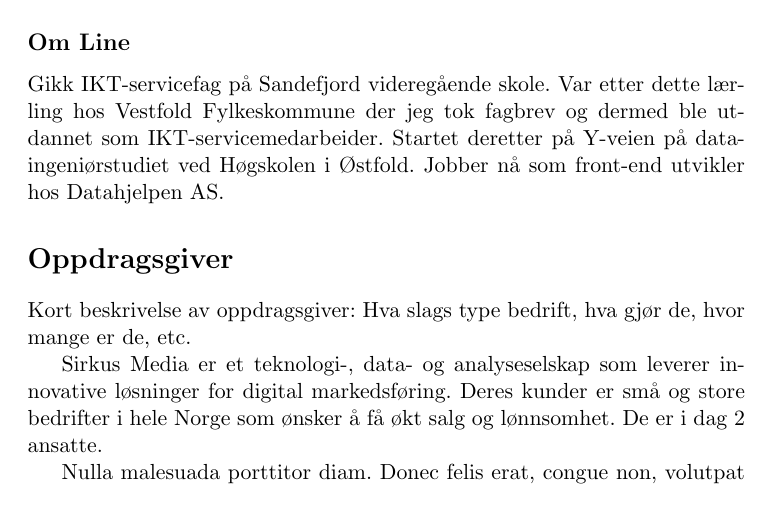
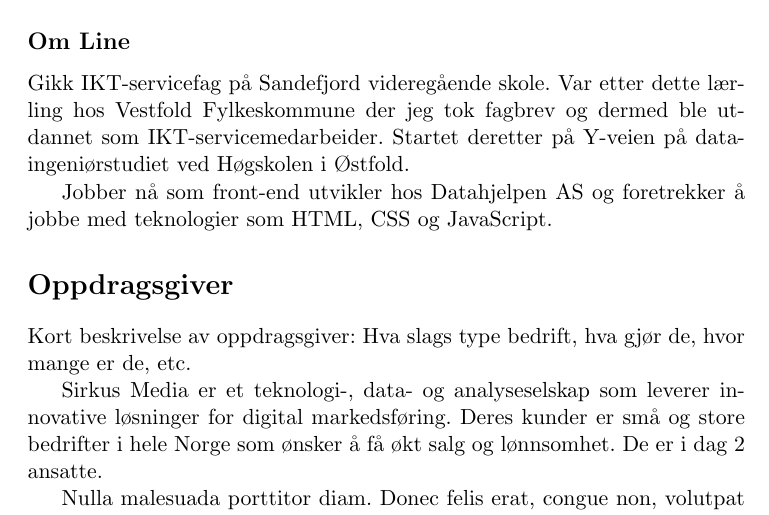
Before and after one commit to b019-g13/Forprosjektrapport, a LaTeX document (forprosjekt.tex): part of page 2 of 5, cut so that both start at the same text. Compiled offline with pdfLaTeX.

Commit message:
Om Bereket

```diff
--- a/forprosjekt.tex
+++ b/forprosjekt.tex
@@ -32,7 +32,9 @@
 Jobber nå som daglig leder hos Datahjelpen AS, hvor arbeidsoppgavene innebærer utvikling som full-stack og en del DevOps. Liker å jobbe med teknologier som HTML, CSS, JavaScript, Node, React, PHP og Linux.
 
 \subsection*{Om Line}
-Gikk IKT-servicefag på Sandefjord videregående skole. Var etter dette lærling hos Vestfold Fylkeskommune der jeg tok fagbrev og dermed ble utdannet som IKT-servicemedarbeider. Startet deretter på Y-veien på dataingeniørstudiet ved Høgskolen i Østfold. Jobber nå som front-end utvikler hos Datahjelpen AS.
+Gikk IKT-servicefag på Sandefjord videregående skole. Var etter dette lærling hos Vestfold Fylkeskommune der jeg tok fagbrev og dermed ble utdannet som IKT-servicemedarbeider. Startet deretter på Y-veien på dataingeniørstudiet ved Høgskolen i Østfold.
+
+Jobber nå som front-end utvikler hos Datahjelpen AS og foretrekker å jobbe med teknologier som HTML, CSS og JavaScript.
 
 \section*{Oppdragsgiver}
 
```
